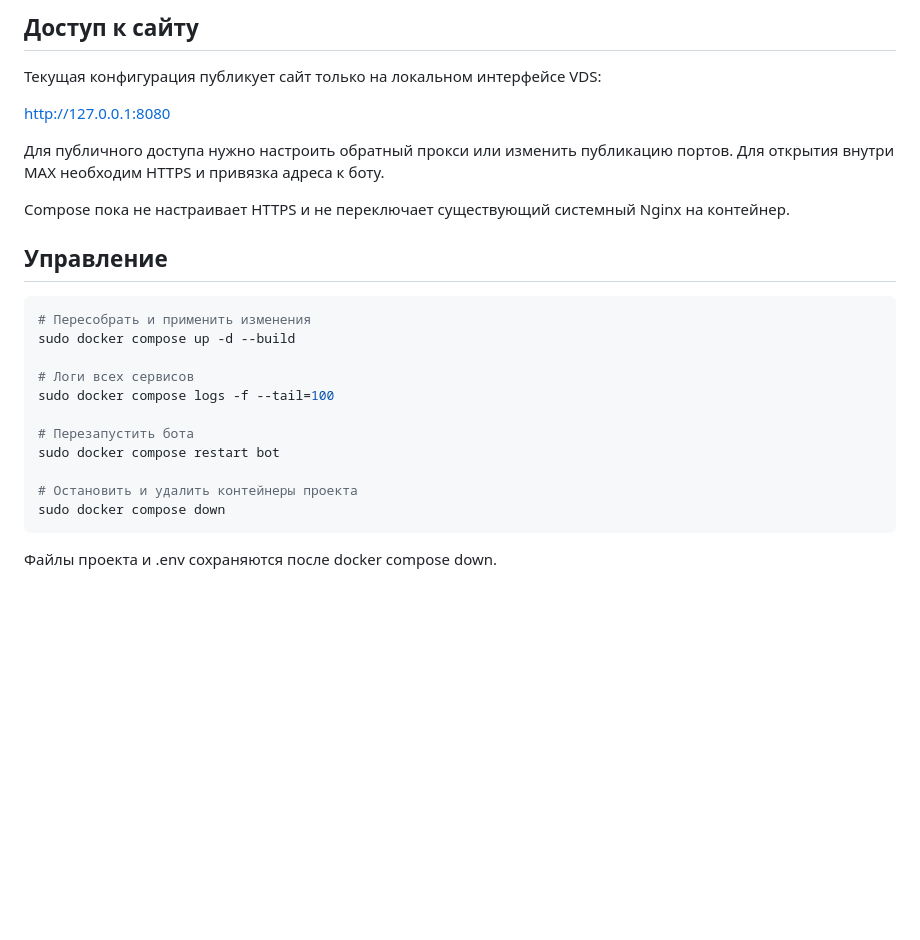
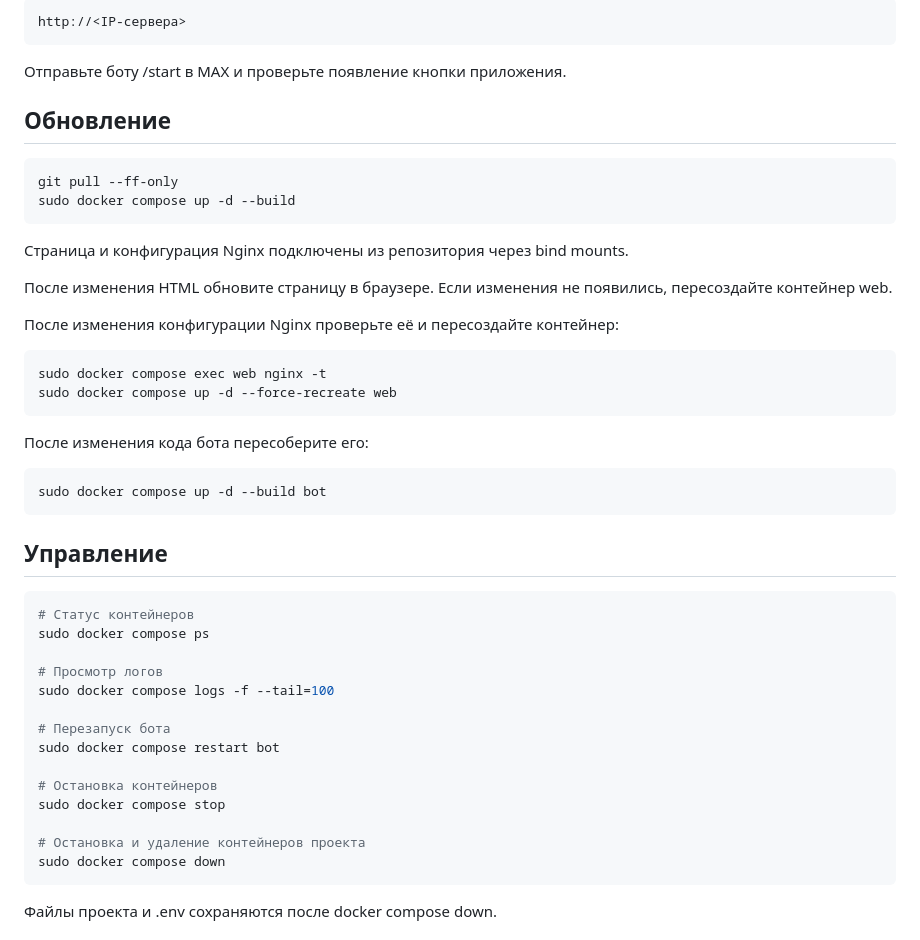
Before and after one commit to OldRick21/MAX-hackathon-app, a Markdown page: README.md, the part around one of its changes. Rendered like a GitHub page; blank space fills up the shorter version.

````diff
--- a/README.md
+++ b/README.md
@@ -83,27 +93,50 @@ curl -I http://127.0.0.1:8080
 
-## Доступ к сайту
+```text
+http://<IP-сервера>
+```
 
-Текущая конфигурация публикует сайт только на локальном интерфейсе VDS:
+Отправьте боту /start в MAX и проверьте появление кнопки приложения.
 
-http://127.0.0.1:8080
+## Обновление
 
-Для публичного доступа нужно настроить обратный прокси или изменить публикацию портов. Для открытия внутри MAX необходим HTTPS и привязка адреса к боту.
+```bash
+git pull --ff-only
+sudo docker compose up -d --build
+```
 
-Compose пока не настраивает HTTPS и не переключает существующий системный Nginx на контейнер.
+Страница и конфигурация Nginx подключены из репозитория через bind mounts.
+
+После изменения HTML обновите страницу в браузере. Если изменения не появились, пересоздайте контейнер web.
+
+После изменения конфигурации Nginx проверьте её и пересоздайте контейнер:
+
+```bash
+sudo docker compose exec web nginx -t
+sudo docker compose up -d --force-recreate web
+```
+
+После изменения кода бота пересоберите его:
+
+```bash
+sudo docker compose up -d --build bot
+```
 
 ## Управление
 
 ```bash
-# Пересобрать и применить изменения
-sudo docker compose up -d --build
+# Статус контейнеров
+sudo docker compose ps
 
-# Логи всех сервисов
+# Просмотр логов
 sudo docker compose logs -f --tail=100
 
-# Перезапустить бота
+# Перезапуск бота
 sudo docker compose restart bot
 
-# Остановить и удалить контейнеры проекта
+# Остановка контейнеров
+sudo docker compose stop
+
+# Остановка и удаление контейнеров проекта
 sudo docker compose down
 ```
 
````
Also changed, not shown: other parts of README.md (+28 -18 lines).
